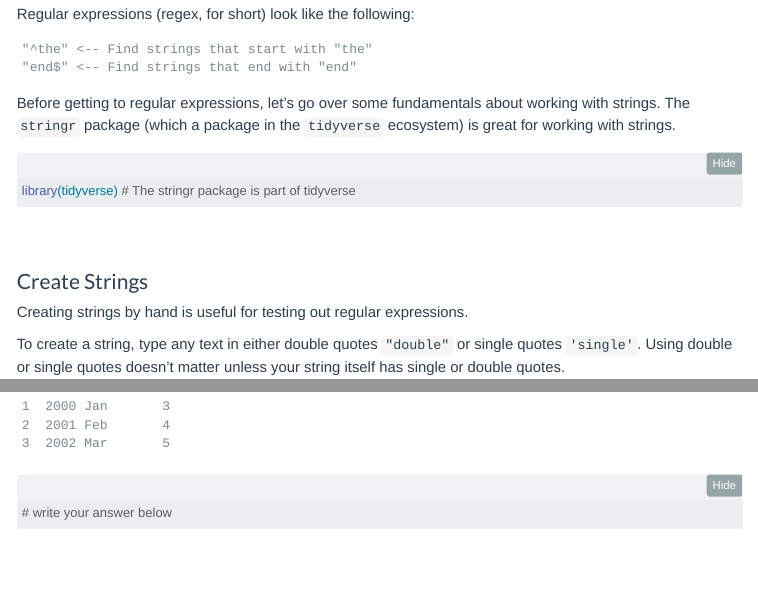
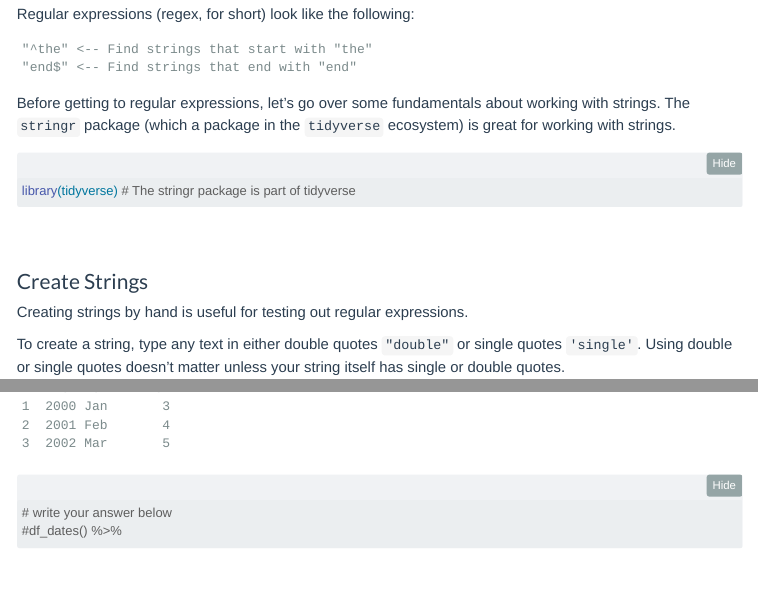
Before and after one commit to mac-ds212-f26/ds212-portfolio-epalmer-dev, a Quarto document (ica/07-wrangling-2.qmd): the page in a window 1100 px wide, from 1080 px down, and a second part further down, joined at a grey line. Rendered offline with R 4.5, knitr and Pandoc in place of Quarto, with nearby package versions; folded parts are opened; code that draws random numbers runs with fixed seeds of ours; some code elsewhere in the file could not run offline; menus at the side of the page are left out.

Commit message:
ica push

```diff
--- a/_quarto.yml
+++ b/_quarto.yml
@@ -81,6 +81,7 @@ book:
       - ica/03-adv-ggplot-notes.qmd
       - ica/04_adv_maps/code/04-adv-maps-1-notes.qmd
       - ica/06-wrangling-1-notes_files/06-wrangling-1-notes.qmd
+      - ica/07-wrangling-2.qmd
 
     - part: "Extras"
       chapters:
```
Also changed, not shown: ica/07-wrangling-2.qmd (+1 -0 lines).
